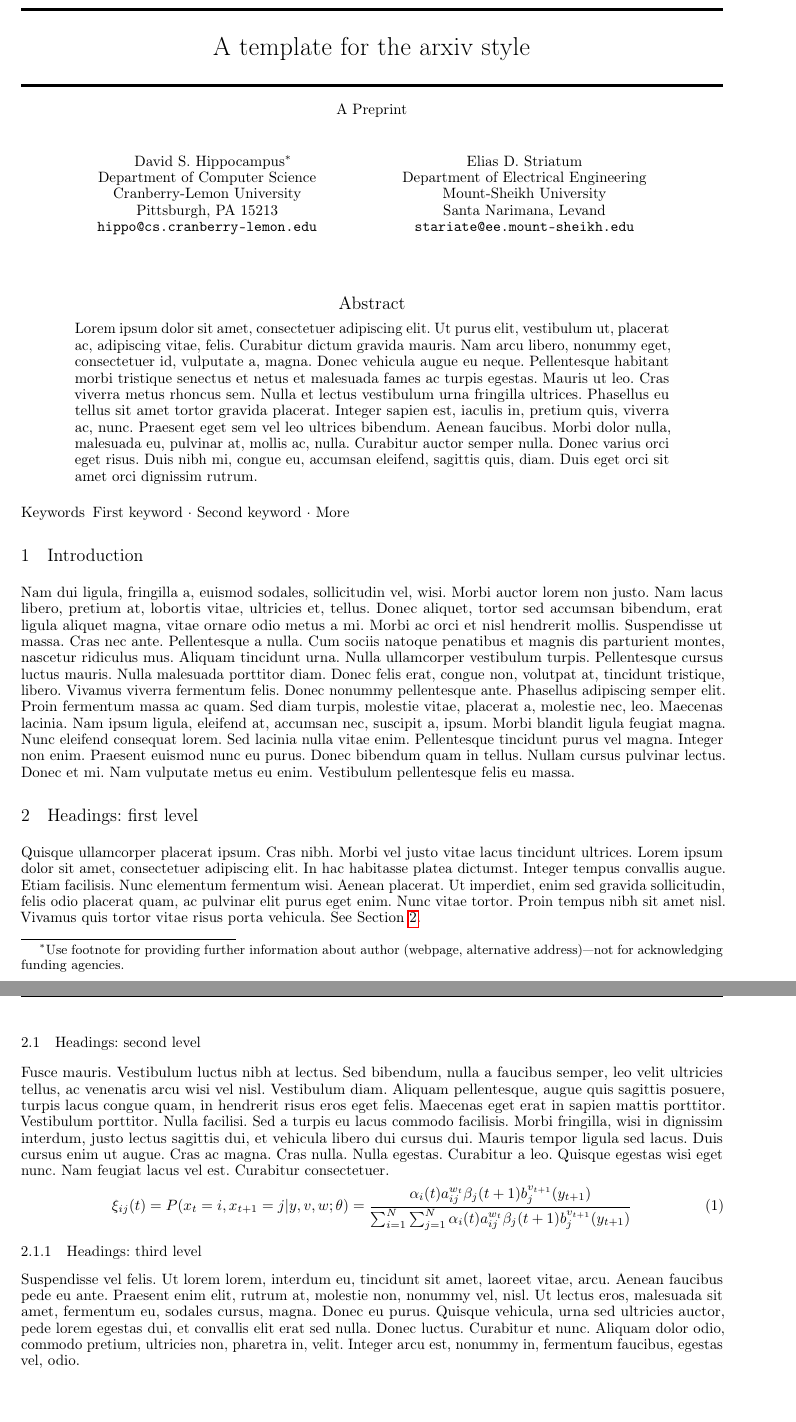
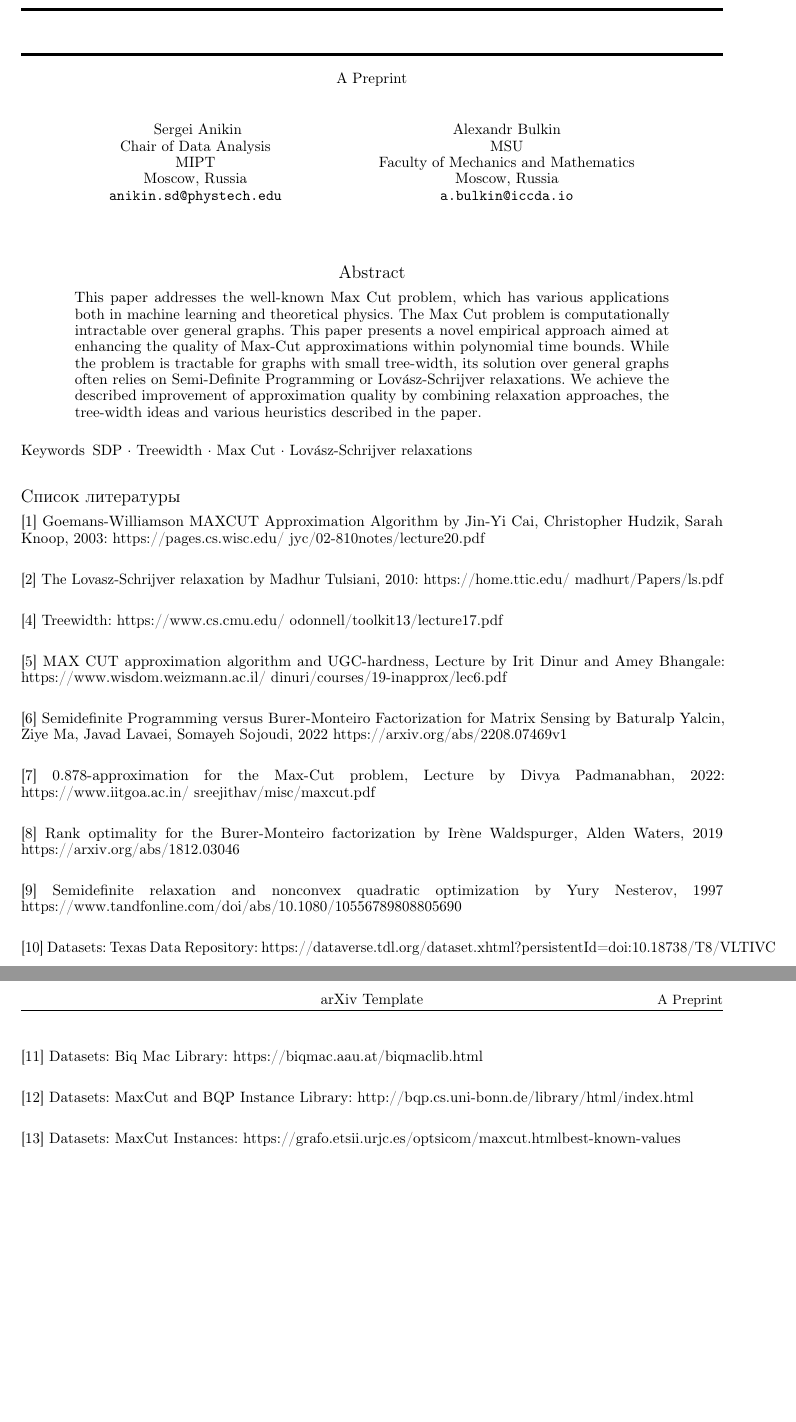
Before and after one commit to intsystems/2024-Project-150, a LaTeX paper (paper/main.tex): two parts of pages 1 and 2 of 3 before the commit and two parts of pages 1 and 2 of 2 after it, joined at a grey line, cut at the place of the change, the shorter picture padded with empty space. Compiled offline with pdfLaTeX.

Commit message:
Update main.tex

```diff
--- a/paper/main.tex
+++ b/paper/main.tex
@@ -66,29 +68,31 @@ pdfkeywords={First keyword, Second keyword, More},
 \maketitle
 
 \begin{abstract}
-	\lipsum[1]
+	This paper addresses the well-known Max Cut problem, which has various applications both in machine learning and theoretical physics. The Max Cut problem is computationally intractable over general graphs. This paper presents a novel empirical approach aimed at enhancing the quality of Max-Cut approximations within polynomial time bounds. While the problem is tractable for graphs with small tree-width, its solution over general graphs often relies on Semi-Definite Programming or Lovász-Schrijver relaxations. We achieve the described improvement of approximation quality by combining relaxation approaches, the tree-width ideas and various heuristics described in the paper.
+
+
+
+
 \end{abstract}
 
 
-\keywords{First keyword \and Second keyword \and More}
+\keywords{SDP \and Treewidth \and Max Cut \and Lovász-Schrijver relaxations}
 
-\section{Introduction}
-\lipsum[2]
-\lipsum[3]
+% \section{Introduction}
+% \lipsum[2]
+% \lipsum[3]
 
-\section{Headings: first level}
-\label{sec:headings}
+% \section{Headings: first level}
+% \label{sec:headings}
 
-\lipsum[4] See Section \ref{sec:headings}.
+% \lipsum[4] See Section \ref{sec:headings}.
 
-\subsection{Headings: second level}
-\lipsum[5]
-\begin{equation}
-	\xi _{ij}(t)=P(x_{t}=i,x_{t+1}=j|y,v,w;\theta)= {\frac {\alpha _{i}(t)a^{w_t}_{ij}\beta _{j}(t+1)b^{v_{t+1}}_{j}(y_{t+1})}{\sum _{i=1}^{N} \sum _{j=1}^{N} \alpha _{i}(t)a^{w_t}_{ij}\beta _{j}(t+1)b^{v_{t+1}}_{j}(y_{t+1})}}
-\end{equation}
+% \subsection{Headings: second level}
+% \lipsum[5]
+% \begin{equation}
+% 	\xi _{ij}(t)=P(x_{t}=i,x_{t+1}=j|y,v,w;\theta)= {\frac {\alpha _{i}(t)a^{w_t}_{ij}\beta _{j}(t+1)b^{v_{t+1}}_{j}(y_{t+1})}{\sum _{i=1}^{N} \sum _{j=1}^{N} \alpha _{i}(t)a^{w_t}_{ij}\beta _{j}(t+1)b^{v_{t+1}}_{j}(y_{t+1})}}
+% \end{equation}
 
-\subsubsection{Headings: third level}
-\lipsum[6]
+% \subsubsection{Headings: third level}
+% \lipsum[6]
 
-\paragraph{Paragraph}
-\lipsum[7]
@@ -127 +129,0 @@ The documentation for \verb+booktabs+ (`Publication quality tables in LaTeX') is
-\end{center}
@@ -155,4 +161,46 @@ The documentation for \verb+booktabs+ (`Publication quality tables in LaTeX') is
 \bibliographystyle{unsrtnat}
 \bibliography{references}
 
+[1] Goemans-Williamson MAXCUT Approximation Algorithm by Jin-Yi Cai, Christopher Hudzik, Sarah Knoop, 2003:
+https://pages.cs.wisc.edu/~jyc/02-810notes/lecture20.pdf \\
+
+[2] The Lovasz-Schrijver relaxation by Madhur Tulsiani, 2010:
+https://home.ttic.edu/~madhurt/Papers/ls.pdf \\
+
+% [3] Introduction to the SDP by Robert M. Freund, 2004: https://ocw.mit.edu/courses/15-084j-nonlinear-programming-spring-2004/a632b565602fd2eb3be574c537eea095_lec23_semidef_opt.pdf\\
+
+[4] Treewidth:
+https://www.cs.cmu.edu/~odonnell/toolkit13/lecture17.pdf\\
+
+[5] MAX CUT approximation algorithm and UGC-hardness, Lecture by Irit Dinur and Amey Bhangale:
+https://www.wisdom.weizmann.ac.il/~dinuri/courses/19-inapprox/lec6.pdf \\
+
+[6] Semidefinite Programming versus Burer-Monteiro Factorization for Matrix
+Sensing by Baturalp Yalcin, Ziye Ma, Javad Lavaei, Somayeh Sojoudi, 2022
+https://arxiv.org/abs/2208.07469v1\\
+
+[7] 0.878-approximation for the Max-Cut problem, Lecture by Divya Padmanabhan, 2022: https://www.iitgoa.ac.in/~sreejithav/misc/maxcut.pdf\\
+
+[8] Rank optimality for the Burer-Monteiro factorization by Irène Waldspurger, Alden Waters, 2019
+https://arxiv.org/abs/1812.03046\\
+
+[9] Semidefinite relaxation and nonconvex quadratic optimization by Yury Nesterov, 1997
+https://www.tandfonline.com/doi/abs/10.1080/10556789808805690\\
+
+[10] Datasets: Texas Data Repository:
+https://dataverse.tdl.org/dataset.xhtml?persistentId=doi:10.18738/T8/VLTIVC\\
+
+[11] Datasets: Biq Mac Library:
+https://biqmac.aau.at/biqmaclib.html\\
+
+[12] Datasets: MaxCut and BQP Instance Library:
+http://bqp.cs.uni-bonn.de/library/html/index.html\\
+
+[13] Datasets: MaxCut Instances:
+https://grafo.etsii.urjc.es/optsicom/maxcut.html#best-known-values\\
+
+
+
+
+
 \end{document}
```
Also changed, not shown: paper/main.tex (123 more changed lines).
